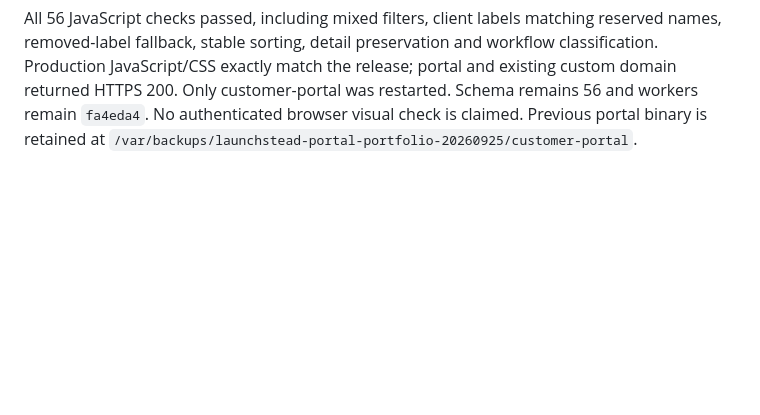
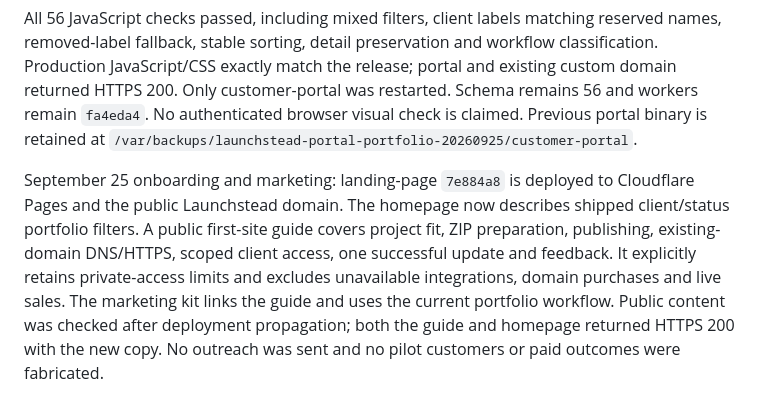
Before and after one commit to 0xivanov/self-hosted-deployer-admin-panel, a Markdown page: docs/launch/freelancer-launch-plan.md, the part around the change. Drawn GitHub-style; blank space fills up the shorter version.

Commit message:
Record published pilot onboarding guide

```diff
--- a/docs/launch/freelancer-launch-plan.md
+++ b/docs/launch/freelancer-launch-plan.md
@@ -218,3 +218,15 @@ portal and existing custom domain returned HTTPS 200. Only customer-portal was
 restarted. Schema remains 56 and workers remain `fa4eda4`. No authenticated
 browser visual check is claimed. Previous portal binary is retained at
 `/var/backups/launchstead-portal-portfolio-20260925/customer-portal`.
+
+
+September 25 onboarding and marketing: landing-page `7e884a8` is deployed to
+Cloudflare Pages and the public Launchstead domain. The homepage now describes
+shipped client/status portfolio filters. A public first-site guide covers project
+fit, ZIP preparation, publishing, existing-domain DNS/HTTPS, scoped client access,
+one successful update and feedback. It explicitly retains private-access limits
+and excludes unavailable integrations, domain purchases and live sales.
+The marketing kit links the guide and uses the current portfolio workflow.
+Public content was checked after deployment propagation; both the guide and
+homepage returned HTTPS 200 with the new copy. No outreach was sent and no pilot
+customers or paid outcomes were fabricated.
```
